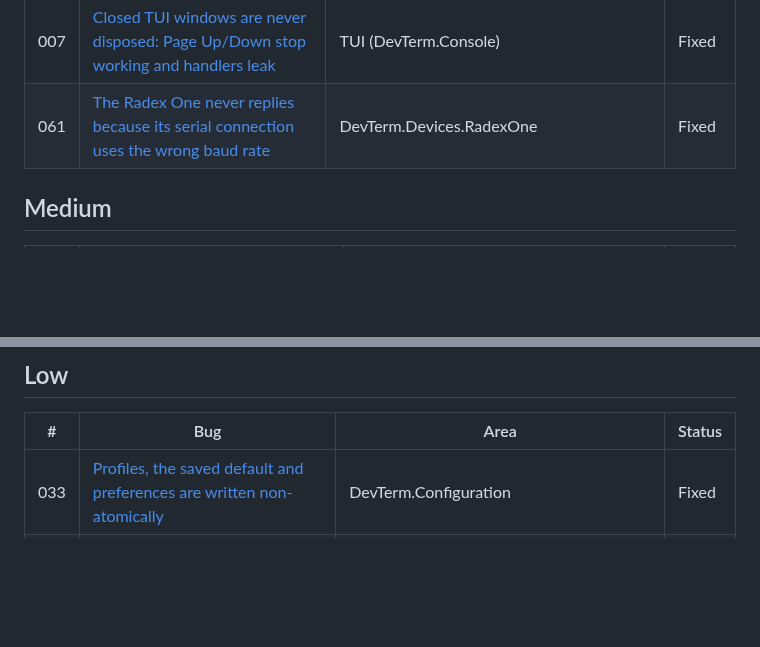
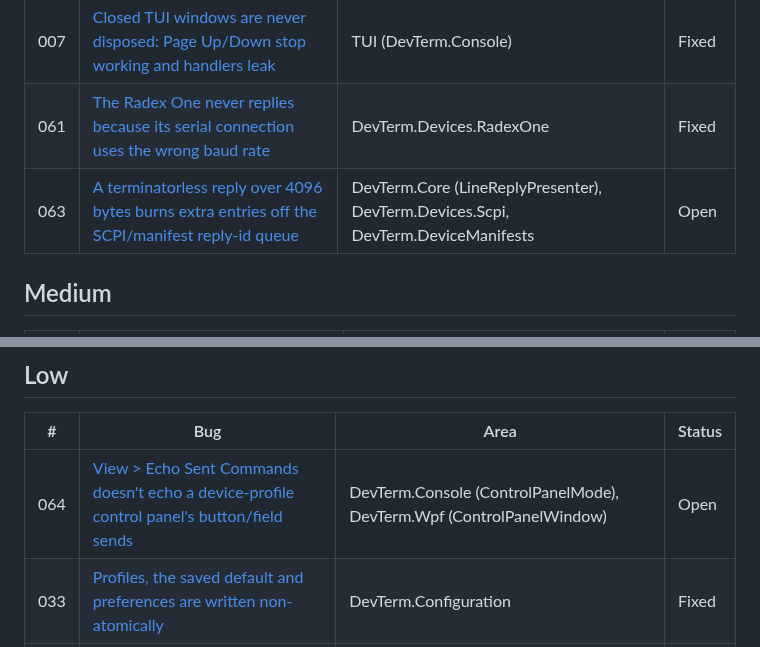
Before and after one commit to OutOfBandDevelopment/dev-term, a Markdown page: docs/bugs/README.md, 2 parts joined by grey strips. Rendered like a GitHub page; blank space fills up the shorter version.

```diff
--- a/docs/bugs/README.md
+++ b/docs/bugs/README.md
@@ -32,6 +32,7 @@ reproduced by running it yet. Six were found independently by two reviewers (001
 | 006 | [One missing SCPI or manifest reply shifts every later reply onto the wrong field](fixed/006-reply-queue-desync.md) | DevTerm.Core (LineReplyPresenter), DevTerm.Devices.Scpi, DevTerm.DeviceManifests | Fixed |
 | 007 | [Closed TUI windows are never disposed: Page Up/Down stop working and handlers leak](fixed/007-tui-modal-windows-not-disposed.md) | TUI (DevTerm.Console) | Fixed |
 | 061 | [The Radex One never replies because its serial connection uses the wrong baud rate](fixed/061-radexone-wrong-baud-rate.md) | DevTerm.Devices.RadexOne | Fixed |
+| 063 | [A terminatorless reply over 4096 bytes burns extra entries off the SCPI/manifest reply-id queue](063-line-reply-overflow-flush-desyncs-pending-ids.md) | DevTerm.Core (LineReplyPresenter), DevTerm.Devices.Scpi, DevTerm.DeviceManifests | Open |
 
 ## Medium
 
@@ -68,6 +69,7 @@ reproduced by running it yet. Six were found independently by two reviewers (001
 
 | # | Bug | Area | Status |
 |---|---|---|---|
+| 064 | [View > Echo Sent Commands doesn't echo a device-profile control panel's button/field sends](064-control-panel-sends-skip-echo.md) | DevTerm.Console (ControlPanelMode), DevTerm.Wpf (ControlPanelWindow) | Open |
 | 033 | [Profiles, the saved default and preferences are written non-atomically](fixed/033-non-atomic-writes.md) | DevTerm.Configuration | Fixed |
 | 034 | [Export All deletes the existing zip before checking the profile names](fixed/034-exportzip-deletes-target-first.md) | DevTerm.Configuration (ConnectionProfileStore) | Fixed |
 | 035 | [Typing an export path marks the editor as having unsaved changes](fixed/035-dirty-tracking-non-connection-fields.md) | DevTerm.Configuration (ConnectionEditorViewModel) | Fixed |
```
Also changed, not shown: docs/bugs/063-line-reply-overflow-flush-desyncs-pending-ids.md (added, +79 -0 lines), docs/bugs/064-control-panel-sends-skip-echo.md (added, +68 -0 lines).
